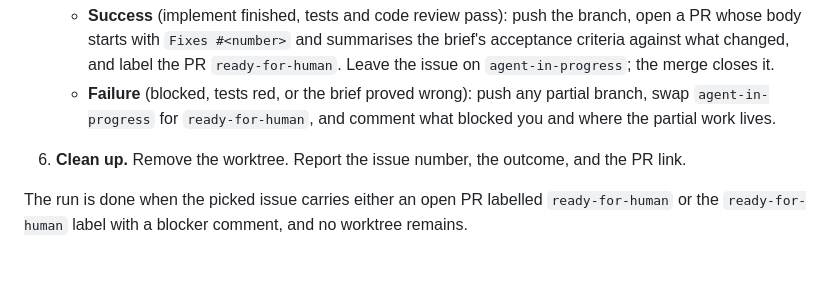
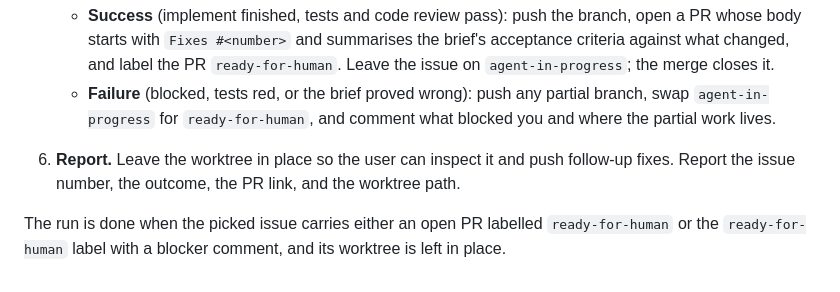
Before and after one commit to ryan-a-wood/skill-index, a Markdown page: skills/work-queue/SKILL.md, the part around the change. Drawn GitHub-style.

Commit message:
work-queue: leave the worktree in place after opening the PR
Co-Authored-By: Claude Sonnet 5.5 <noreply@anthropic.com>

```diff
--- a/skills/work-queue/SKILL.md
+++ b/skills/work-queue/SKILL.md
@@ -44,6 +44,6 @@ This skill owns two labels beyond the triage five. If `triage-labels.md` lacks e
    - **Success** (implement finished, tests and code review pass): push the branch, open a PR whose body starts with `Fixes #<number>` and summarises the brief's acceptance criteria against what changed, and label the PR `ready-for-human`. Leave the issue on `agent-in-progress`; the merge closes it.
    - **Failure** (blocked, tests red, or the brief proved wrong): push any partial branch, swap `agent-in-progress` for `ready-for-human`, and comment what blocked you and where the partial work lives.
 
-6. **Clean up.** Remove the worktree. Report the issue number, the outcome, and the PR link.
+6. **Report.** Leave the worktree in place so the user can inspect it and push follow-up fixes. Report the issue number, the outcome, the PR link, and the worktree path.
 
-The run is done when the picked issue carries either an open PR labelled `ready-for-human` or the `ready-for-human` label with a blocker comment, and no worktree remains.
+The run is done when the picked issue carries either an open PR labelled `ready-for-human` or the `ready-for-human` label with a blocker comment, and its worktree is left in place.
```
